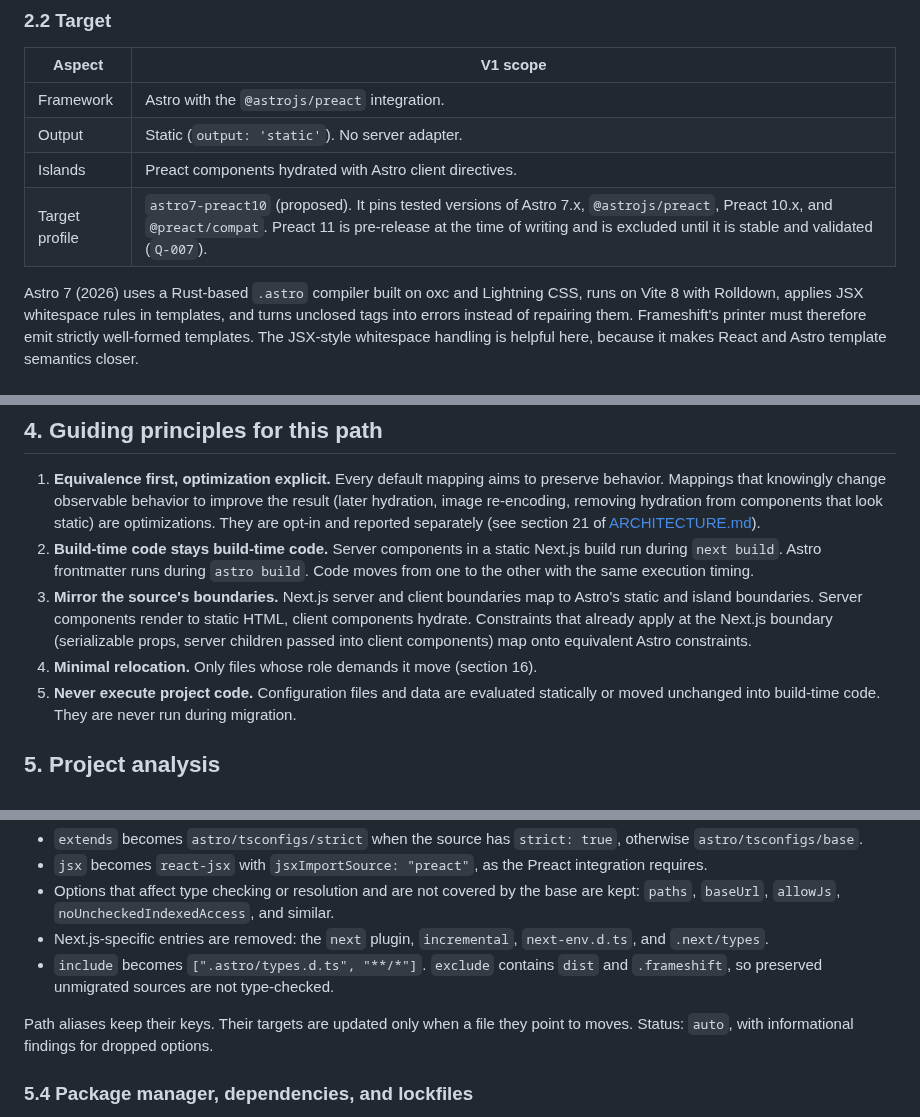
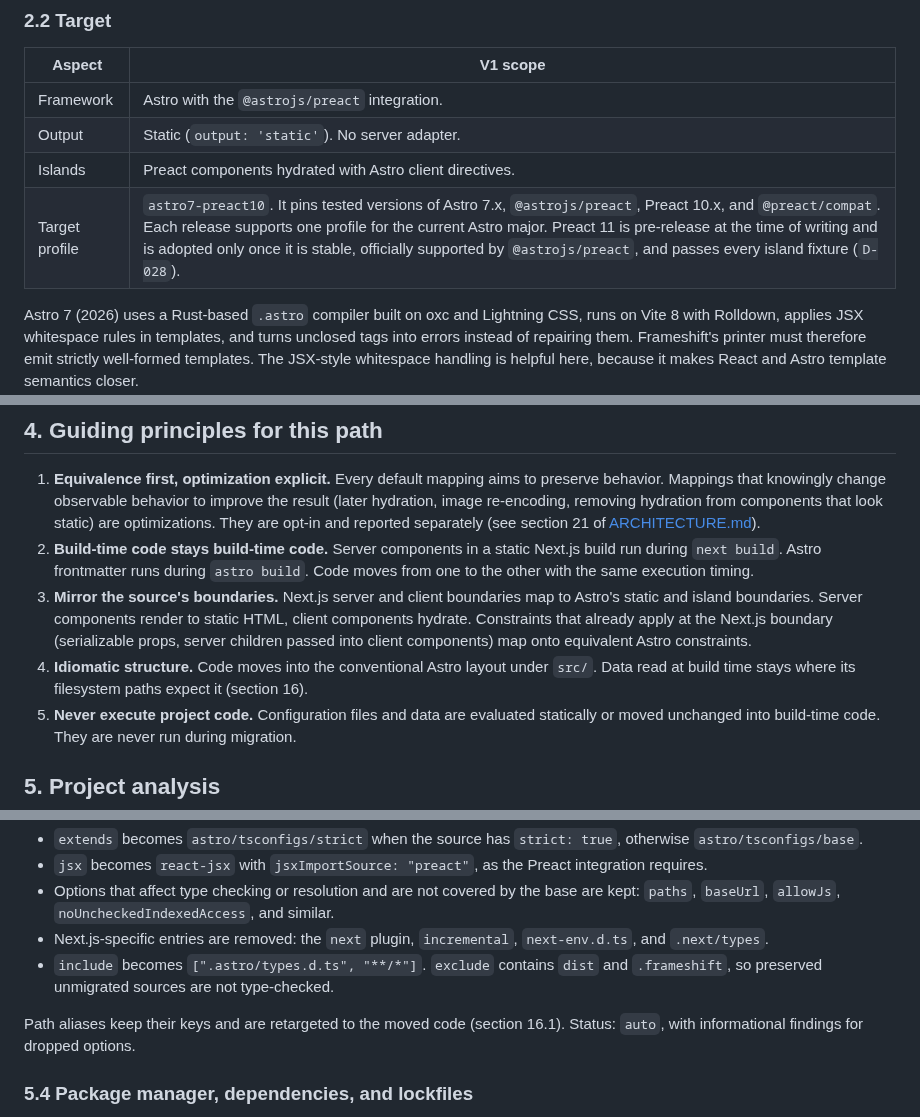
Before and after one commit to eiserv/frameshift, a Markdown page: docs/MIGRATION_SPEC.md, 3 parts joined by grey strips. Drawn GitHub-style.

```diff
--- a/docs/MIGRATION_SPEC.md
+++ b/docs/MIGRATION_SPEC.md
@@ -46,7 +46,7 @@ At the time of writing, Next.js 16 is the current major version (16.3 was releas
 | Framework | Astro with the `@astrojs/preact` integration. |
 | Output | Static (`output: 'static'`). No server adapter. |
 | Islands | Preact components hydrated with Astro client directives. |
-| Target profile | `astro7-preact10` (proposed). It pins tested versions of Astro 7.x, `@astrojs/preact`, Preact 10.x, and `@preact/compat`. Preact 11 is pre-release at the time of writing and is excluded until it is stable and validated (`Q-007`). |
+| Target profile | `astro7-preact10`. It pins tested versions of Astro 7.x, `@astrojs/preact`, Preact 10.x, and `@preact/compat`. Each release supports one profile for the current Astro major. Preact 11 is pre-release at the time of writing and is adopted only once it is stable, officially supported by `@astrojs/preact`, and passes every island fixture (`D-028`). |
 
 Astro 7 (2026) uses a Rust-based `.astro` compiler built on oxc and Lightning CSS, runs on Vite 8 with Rolldown, applies JSX whitespace rules in templates, and turns unclosed tags into errors instead of repairing them. Frameshift's printer must therefore emit strictly well-formed templates. The JSX-style whitespace handling is helpful here, because it makes React and Astro template semantics closer.
 
@@ -68,7 +68,7 @@ Anything not listed in the compatibility matrix (section 17) is `unknown` by def
 1. **Equivalence first, optimization explicit.** Every default mapping aims to preserve behavior. Mappings that knowingly change observable behavior to improve the result (later hydration, image re-encoding, removing hydration from components that look static) are optimizations. They are opt-in and reported separately (see section 21 of [ARCHITECTURE.md](ARCHITECTURE.md)).
 2. **Build-time code stays build-time code.** Server components in a static Next.js build run during `next build`. Astro frontmatter runs during `astro build`. Code moves from one to the other with the same execution timing.
 3. **Mirror the source's boundaries.** Next.js server and client boundaries map to Astro's static and island boundaries. Server components render to static HTML, client components hydrate. Constraints that already apply at the Next.js boundary (serializable props, server children passed into client components) map onto equivalent Astro constraints.
-4. **Minimal relocation.** Only files whose role demands it move (section 16).
+4. **Idiomatic structure.** Code moves into the conventional Astro layout under `src/`. Data read at build time stays where its filesystem paths expect it (section 16).
 5. **Never execute project code.** Configuration files and data are evaluated statically or moved unchanged into build-time code. They are never run during migration.
 
 ## 5. Project analysis
@@ -110,7 +110,7 @@ A project is classified as Next.js when `next` is a declared dependency and at l
 - Next.js-specific entries are removed: the `next` plugin, `incremental`, `next-env.d.ts`, and `.next/types`.
 - `include` becomes `[".astro/types.d.ts", "**/*"]`. `exclude` contains `dist` and `.frameshift`, so preserved unmigrated sources are not type-checked.
 
-Path aliases keep their keys. Their targets are updated only when a file they point to moves. Status: `auto`, with informational findings for dropped options.
+Path aliases keep their keys and are retargeted to the moved code (section 16.1). Status: `auto`, with informational findings for dropped options.
 
 ### 5.4 Package manager, dependencies, and lockfiles
 
```
Also changed, not shown: other parts of docs/MIGRATION_SPEC.md (+26 -17 lines).
